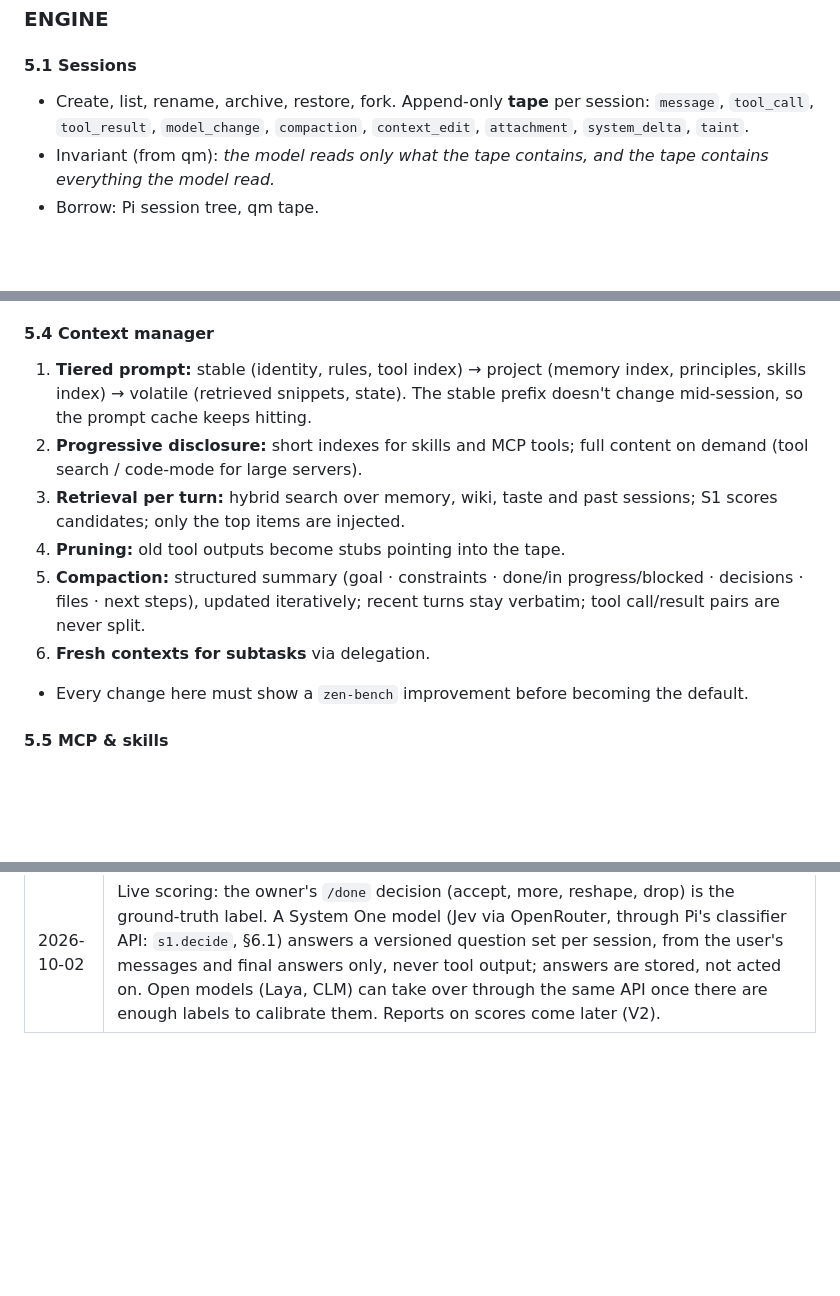
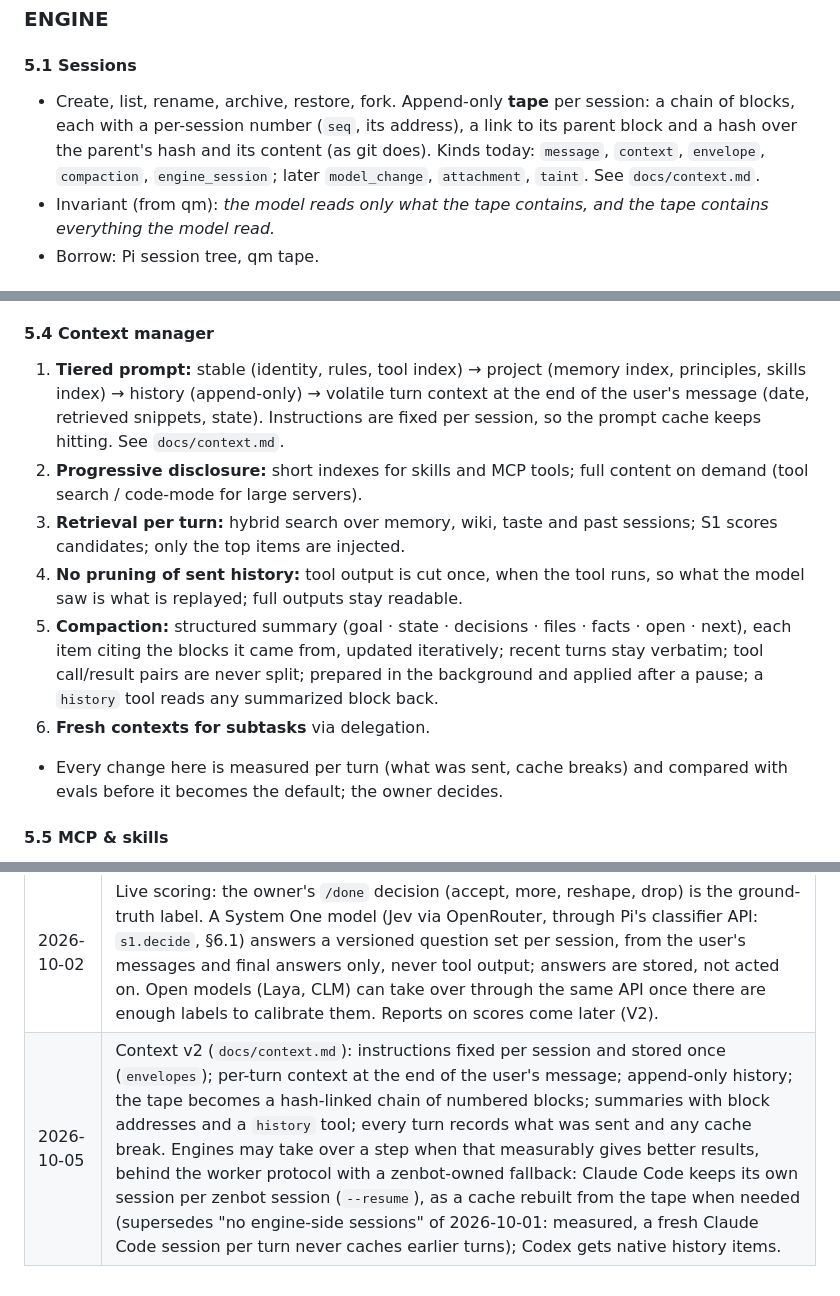
Before and after one commit to Zegoverno/zenbot, a Markdown page: SPEC.md, 3 parts joined by grey strips. Rendered like a GitHub page; blank space fills up the shorter version.

```diff
--- a/SPEC.md
+++ b/SPEC.md
@@ -85,7 +85,7 @@ Each module lists what it does, its contract, the default implementation and pos
 ### ENGINE
 
 #### 5.1 Sessions
-- Create, list, rename, archive, restore, fork. Append-only **tape** per session: `message`, `tool_call`, `tool_result`, `model_change`, `compaction`, `context_edit`, `attachment`, `system_delta`, `taint`.
+- Create, list, rename, archive, restore, fork. Append-only **tape** per session: a chain of blocks, each with a per-session number (`seq`, its address), a link to its parent block and a hash over the parent's hash and its content (as git does). Kinds today: `message`, `context`, `envelope`, `compaction`, `engine_session`; later `model_change`, `attachment`, `taint`. See `docs/context.md`.
 - Invariant (from qm): *the model reads only what the tape contains, and the tape contains everything the model read.*
 - Borrow: Pi session tree, qm tape.
 
@@ -110,13 +110,13 @@ Each module lists what it does, its contract, the default implementation and pos
 - Alternatives: LiteLLM, ngrok AI Gateway, OpenRouter.
 
 #### 5.4 Context manager
-1. **Tiered prompt:** stable (identity, rules, tool index) → project (memory index, principles, skills index) → volatile (retrieved snippets, state). The stable prefix doesn't change mid-session, so the prompt cache keeps hitting.
+1. **Tiered prompt:** stable (identity, rules, tool index) → project (memory index, principles, skills index) → history (append-only) → volatile turn context at the end of the user's message (date, retrieved snippets, state). Instructions are fixed per session, so the prompt cache keeps hitting. See `docs/context.md`.
 2. **Progressive disclosure:** short indexes for skills and MCP tools; full content on demand (tool search / code-mode for large servers).
 3. **Retrieval per turn:** hybrid search over memory, wiki, taste and past sessions; S1 scores candidates; only the top items are injected.
-4. **Pruning:** old tool outputs become stubs pointing into the tape.
-5. **Compaction:** structured summary (goal · constraints · done/in progress/blocked · decisions · files · next steps), updated iteratively; recent turns stay verbatim; tool call/result pairs are never split.
+4. **No pruning of sent history:** tool output is cut once, when the tool runs, so what the model saw is what is replayed; full outputs stay readable.
+5. **Compaction:** structured summary (goal · state · decisions · files · facts · open · next), each item citing the blocks it came from, updated iteratively; recent turns stay verbatim; tool call/result pairs are never split; prepared in the background and applied after a pause; a `history` tool reads any summarized block back.
 6. **Fresh contexts for subtasks** via delegation.
-- Every change here must show a `zen-bench` improvement before becoming the default.
+- Every change here is measured per turn (what was sent, cache breaks) and compared with evals before it becomes the default; the owner decides.
 
 #### 5.5 MCP & skills
 - MCP client: servers registered globally or per project; credentials resolved by the kernel at call time; tools namespaced `<server>_<tool>`; calls audited.
@@ -355,3 +355,4 @@ Rules: each milestone is used on a real side project (the **pilot project**) the
 | 2026-10-02 | Tracing: one `turns` row per turn with what produced it (harness = zenbot build, engine and its version, model requested and resolved, effort) and its tokens, cost, time and tool errors. Workers send one message per model call and a turn report. |
 | 2026-10-02 | Evals (zen-bench v0, §5.15): fixed tasks in `evals/`; `scripts/eval.sh` runs the previous and the new harness with the same model on isolated kernels and databases. Before a harness change is committed, the owner sees the comparison and decides; it is never an automatic gate. |
 | 2026-10-02 | Live scoring: the owner's `/done` decision (accept, more, reshape, drop) is the ground-truth label. A System One model (Jev via OpenRouter, through Pi's classifier API: `s1.decide`, §6.1) answers a versioned question set per session, from the user's messages and final answers only, never tool output; answers are stored, not acted on. Open models (Laya, CLM) can take over through the same API once there are enough labels to calibrate them. Reports on scores come later (V2). |
+| 2026-10-05 | Context v2 (`docs/context.md`): instructions fixed per session and stored once (`envelopes`); per-turn context at the end of the user's message; append-only history; the tape becomes a hash-linked chain of numbered blocks; summaries with block addresses and a `history` tool; every turn records what was sent and any cache break. Engines may take over a step when that measurably gives better results, behind the worker protocol with a zenbot-owned fallback: Claude Code keeps its own session per zenbot session (`--resume`), as a cache rebuilt from the tape when needed (supersedes "no engine-side sessions" of 2026-10-01: measured, a fresh Claude Code session per turn never caches earlier turns); Codex gets native history items. |
```
Also changed, not shown: docs/context.md (added, +117 -0 lines).
